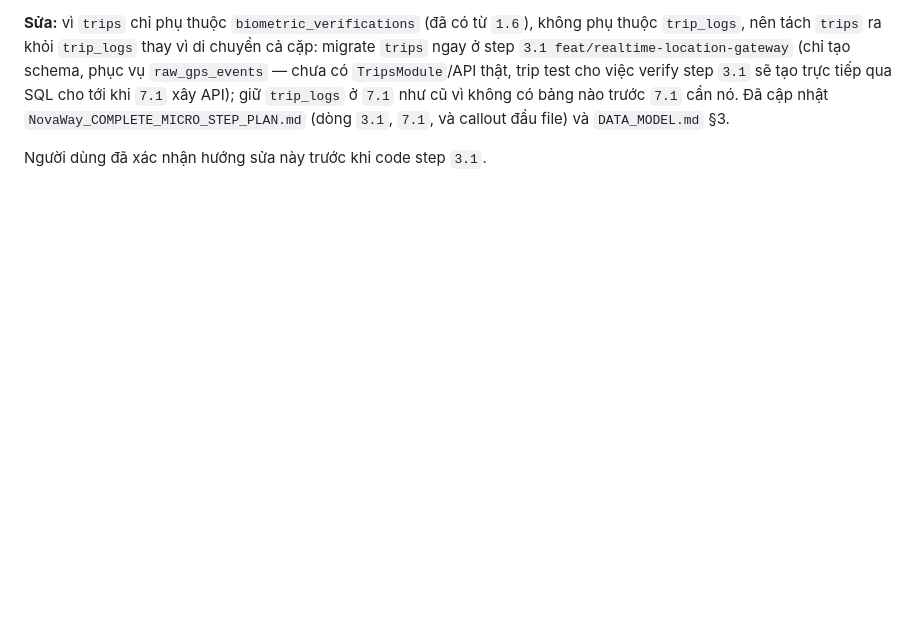
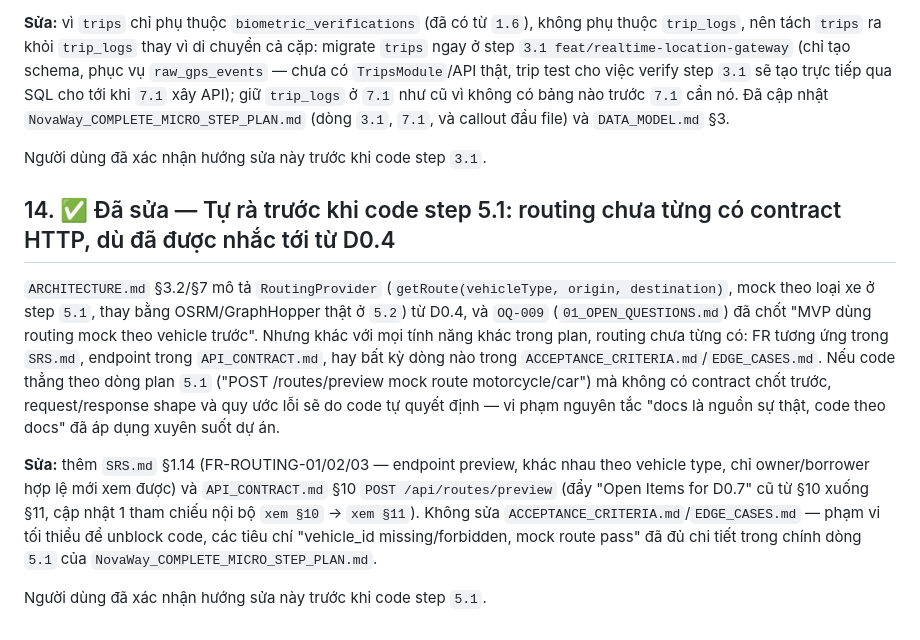
Before and after one commit to lexuansang2004/NovaWay, a Markdown page: docs/REVIEW_NOTES.md, the part around the change. Drawn GitHub-style; blank space fills up the shorter version.

```diff
--- a/docs/REVIEW_NOTES.md
+++ b/docs/REVIEW_NOTES.md
@@ -101,3 +101,11 @@ Khi §12 để lại `raw_gps_events` ở trạng thái "step chưa chốt, ứn
 **Sửa:** vì `trips` chỉ phụ thuộc `biometric_verifications` (đã có từ `1.6`), không phụ thuộc `trip_logs`, nên tách `trips` ra khỏi `trip_logs` thay vì di chuyển cả cặp: migrate `trips` ngay ở step `3.1 feat/realtime-location-gateway` (chỉ tạo schema, phục vụ `raw_gps_events` — chưa có `TripsModule`/API thật, trip test cho việc verify step `3.1` sẽ tạo trực tiếp qua SQL cho tới khi `7.1` xây API); giữ `trip_logs` ở `7.1` như cũ vì không có bảng nào trước `7.1` cần nó. Đã cập nhật `NovaWay_COMPLETE_MICRO_STEP_PLAN.md` (dòng `3.1`, `7.1`, và callout đầu file) và `DATA_MODEL.md` §3.
 
 Người dùng đã xác nhận hướng sửa này trước khi code step `3.1`.
+
+## 14. ✅ Đã sửa — Tự rà trước khi code step 5.1: routing chưa từng có contract HTTP, dù đã được nhắc tới từ D0.4
+
+`ARCHITECTURE.md` §3.2/§7 mô tả `RoutingProvider` (`getRoute(vehicleType, origin, destination)`, mock theo loại xe ở step `5.1`, thay bằng OSRM/GraphHopper thật ở `5.2`) từ D0.4, và `OQ-009` (`01_OPEN_QUESTIONS.md`) đã chốt "MVP dùng routing mock theo vehicle trước". Nhưng khác với mọi tính năng khác trong plan, routing chưa từng có: FR tương ứng trong `SRS.md`, endpoint trong `API_CONTRACT.md`, hay bất kỳ dòng nào trong `ACCEPTANCE_CRITERIA.md`/`EDGE_CASES.md`. Nếu code thẳng theo dòng plan `5.1` ("POST /routes/preview mock route motorcycle/car") mà không có contract chốt trước, request/response shape và quy ước lỗi sẽ do code tự quyết định — vi phạm nguyên tắc "docs là nguồn sự thật, code theo docs" đã áp dụng xuyên suốt dự án.
+
+**Sửa:** thêm `SRS.md` §1.14 (FR-ROUTING-01/02/03 — endpoint preview, khác nhau theo vehicle type, chỉ owner/borrower hợp lệ mới xem được) và `API_CONTRACT.md` §10 `POST /api/routes/preview` (đẩy "Open Items for D0.7" cũ từ §10 xuống §11, cập nhật 1 tham chiếu nội bộ `xem §10` → `xem §11`). Không sửa `ACCEPTANCE_CRITERIA.md`/`EDGE_CASES.md` — phạm vi tối thiểu để unblock code, các tiêu chí "vehicle_id missing/forbidden, mock route pass" đã đủ chi tiết trong chính dòng `5.1` của `NovaWay_COMPLETE_MICRO_STEP_PLAN.md`.
+
+Người dùng đã xác nhận hướng sửa này trước khi code step `5.1`.
```
Also changed, not shown: docs/API_CONTRACT.md (+24 -2 lines), docs/SRS.md (+10 -0 lines).
